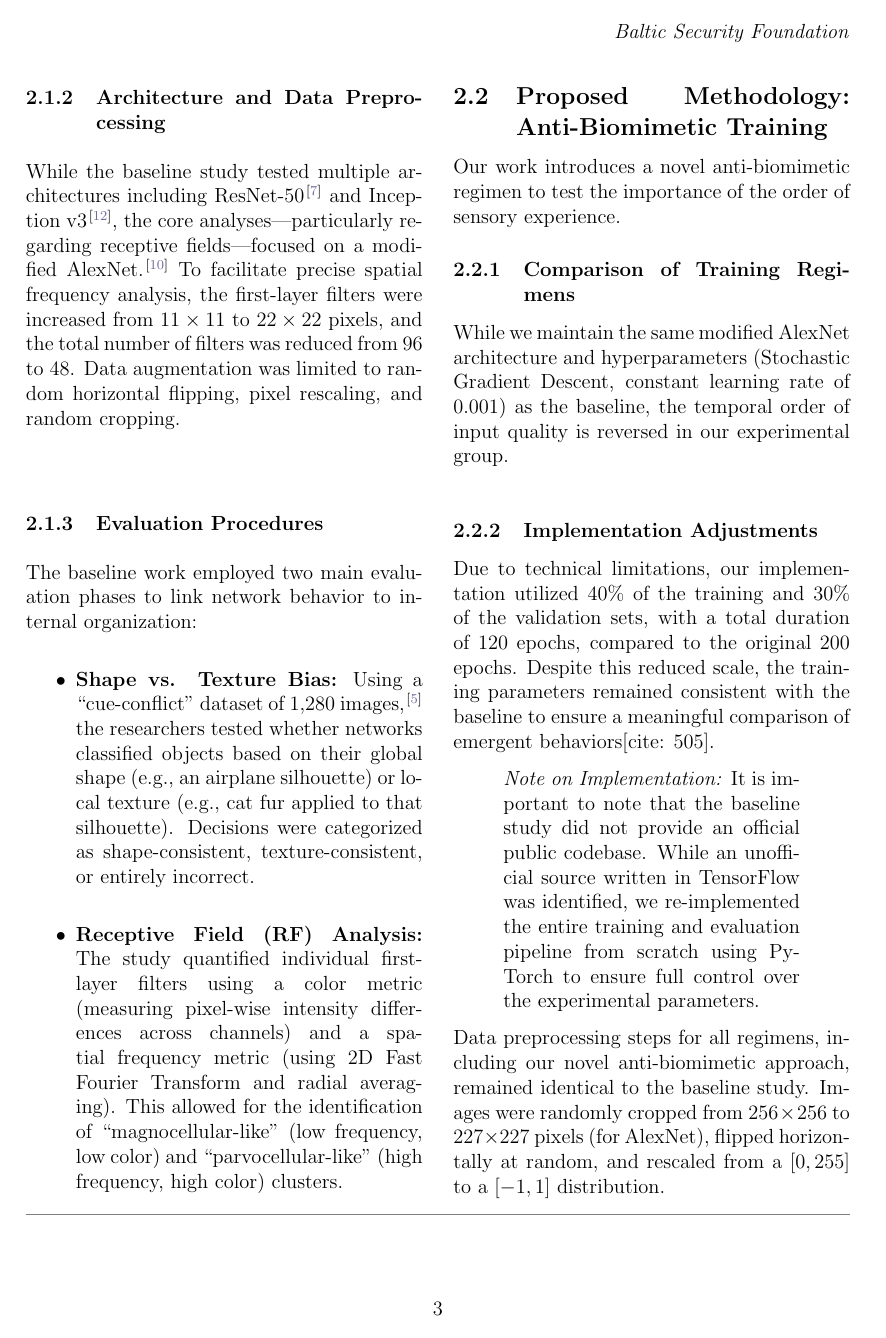
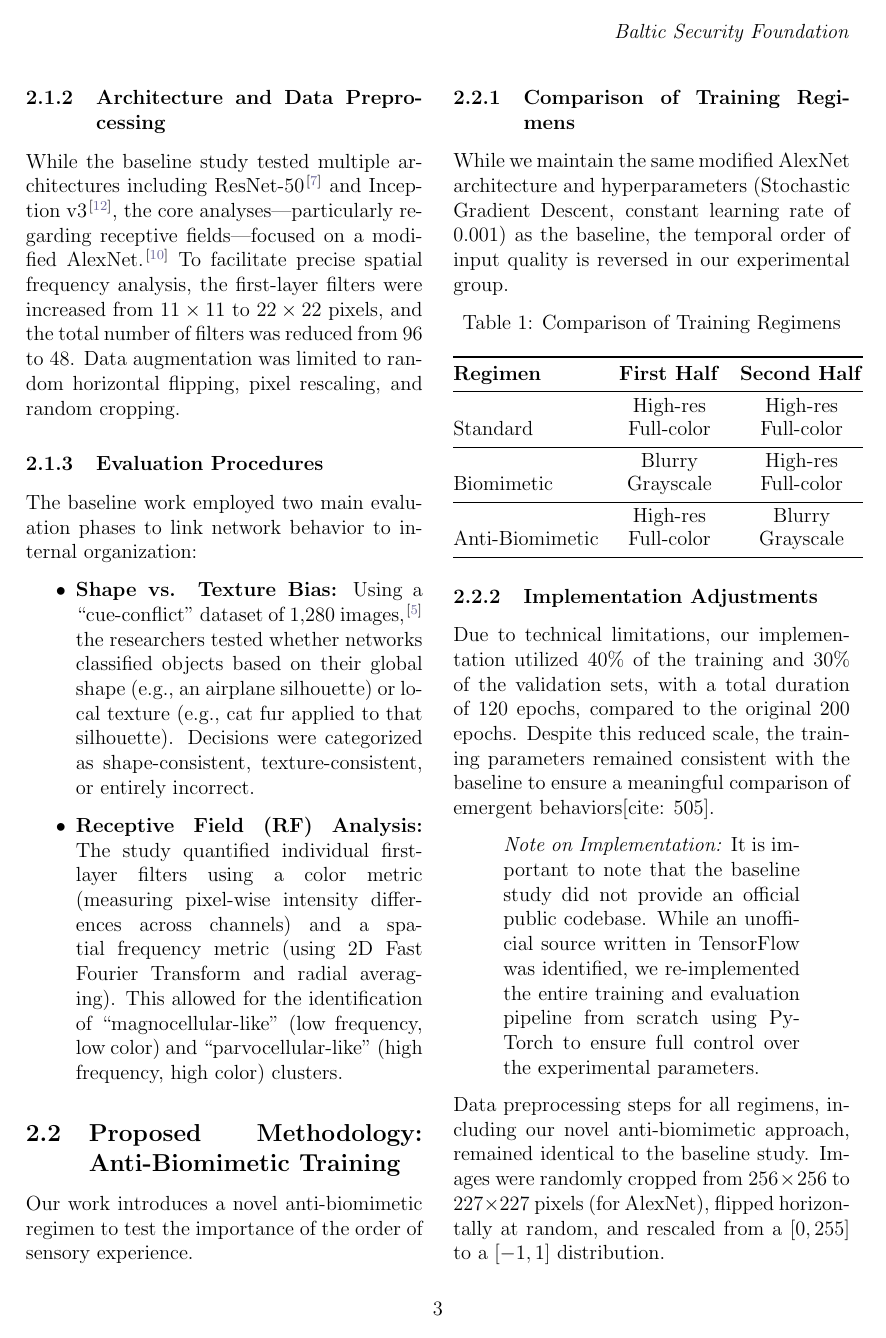
Before and after one commit to kutayeroglu/biomimetic-training, a LaTeX paper (docs/58i_human_inspired_final_report/main.tex, which reads docs/58i_human_inspired_final_report/sections/3_methodology.tex): page 3 of 7. Compiled offline with pdfLaTeX.

Commit message:
fix(docs): fix table display and improve formatting in methodology
Replace table float with captionof to work inside multicols environment.
Improve table readability by stacking text vertically and adding row dividers.

```diff
--- a/docs/58i_human_inspired_final_report/main.tex
+++ b/docs/58i_human_inspired_final_report/main.tex
@@ -32,6 +32,10 @@
 \usepackage{booktabs}
 % Package for advanced math environments
 \usepackage{amsmath}
+% Package for graphics and scaling
+\usepackage{graphicx}
+% Package for captions outside floats
+\usepackage{caption}
 
 
 % Sets bastract
--- a/docs/58i_human_inspired_final_report/sections/3_methodology.tex
+++ b/docs/58i_human_inspired_final_report/sections/3_methodology.tex
@@ -38,21 +38,17 @@ Our work introduces a novel anti-biomimetic regimen to test the importance of th
 \subsubsection{Comparison of Training Regimens}
 While we maintain the same modified AlexNet architecture and hyperparameters (Stochastic Gradient Descent, constant learning rate of 0.001) as the baseline, the temporal order of input quality is reversed in our experimental group.
 
-
-%% TODO table here
-\begin{table}[h]
-\centering
-\caption{Comparison of Training Regimens}
+\begin{center}
+\captionof{table}{Comparison of Training Regimens}
 \label{tab:regimens}
-\begin{tabular}{@{}lll@{}}
+\begin{tabular}{@{}lcc@{}}
 \toprule
-\textbf{Regimen} & \textbf{First Half of Training} & \textbf{Second Half of Training} \\ \midrule
-Standard & High-res, full-color images & High-res, full-color images \\
-Biomimetic & Blurry, achromatic images & High-res, full-color images \\
-Anti-Biomimetic & High-res, full-color images & Blurry, achromatic images \\ \bottomrule
+\textbf{Regimen} & \textbf{First Half} & \textbf{Second Half} \\ \midrule
+Standard & \shortstack{High-res\\Full-color} & \shortstack{High-res\\Full-color} \\ \midrule
+Biomimetic & \shortstack{Blurry\\Grayscale} & \shortstack{High-res\\Full-color} \\ \midrule
+Anti-Biomimetic & \shortstack{High-res\\Full-color} & \shortstack{Blurry\\Grayscale} \\ \bottomrule
 \end{tabular}
-\end{table}
-
+\end{center}
 
 \subsubsection{Implementation Adjustments}
 Due to technical limitations, our implementation utilized 40\% of the training and 30\% of the validation sets, with a total duration of 120 epochs, compared to the original 200 epochs. Despite this reduced scale, the training parameters remained consistent with the baseline to ensure a meaningful comparison of emergent behaviors[cite: 505].
```
